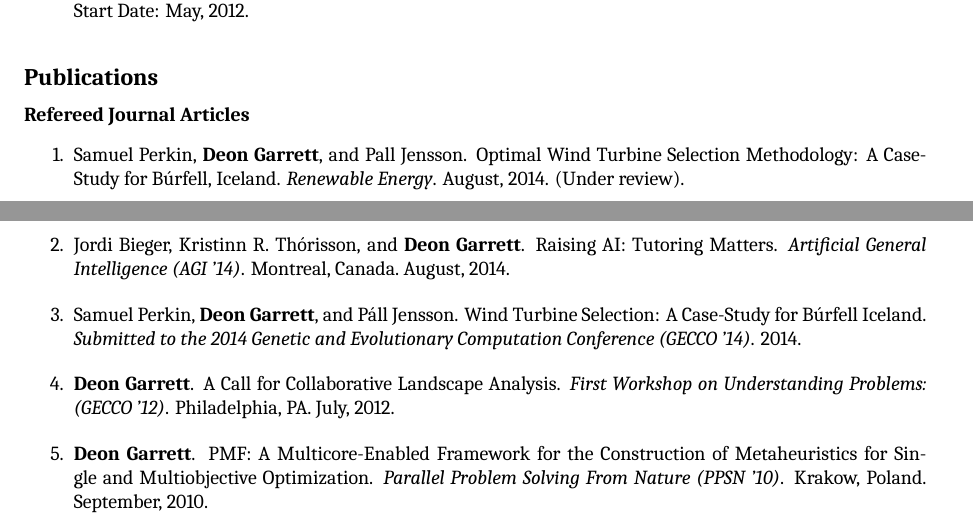
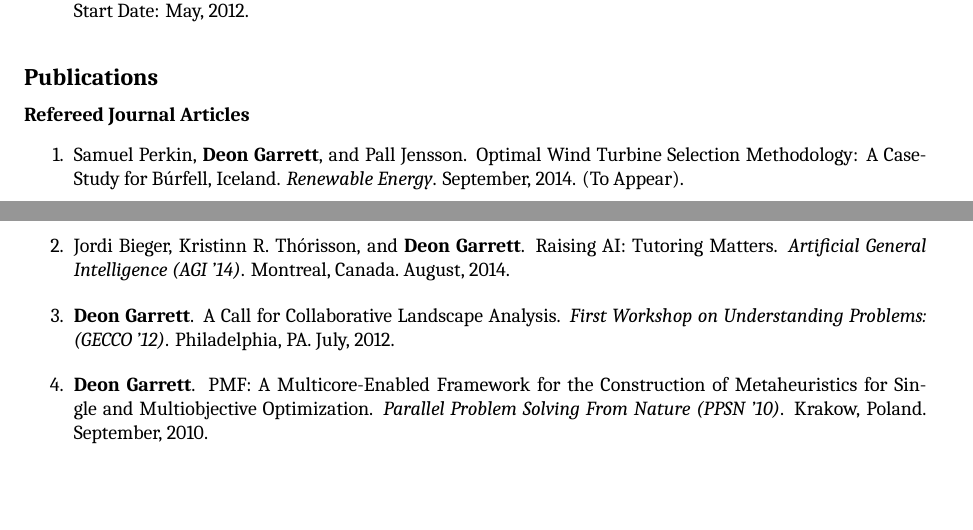
Before and after one commit to deong/cvclean, a LaTeX CV (cv.tex): two parts of pages 1 and 2 of 6, joined at a grey line, cut so that both start at the same text, the shorter picture padded with empty space. Compiled offline with XeLaTeX; a missing font is replaced by an installed copy or a similar font.

Commit message:
updated with new publications

```diff
--- a/cv.tex
+++ b/cv.tex
@@ -87,8 +87,8 @@
         Búrfell, Iceland}
       \author{Samuel Perkin, \textbf{Deon Garrett}, and Pall Jensson}
       \journal{Renewable Energy}
-      \misc{(Under review)}
-      \month{August}
+      \misc{(To Appear)}
+      \month{September}
       \year{2014}
     \end{paper}
     \begin{paper}
@@ -158,13 +158,6 @@
       \conference{Artificial General Intelligence (AGI '14)}
       \venue{Montreal, Canada}
       \month{August}
-      \year{2014}
-    \end{paper}
-    \begin{paper}
-      \title{Wind Turbine Selection: A Case-Study for Búrfell Iceland}
-      \author{Samuel Perkin, \textbf{Deon Garrett}, and Páll Jensson}
-      \conference{Submitted to the 2014 Genetic and Evolutionary Computation
-        Conference (GECCO '14)}
       \year{2014}
     \end{paper}
     \begin{paper}
```
Also changed, not shown: cv.pdf.
